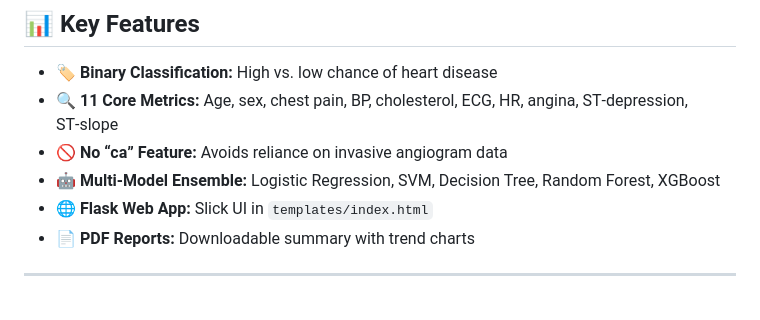
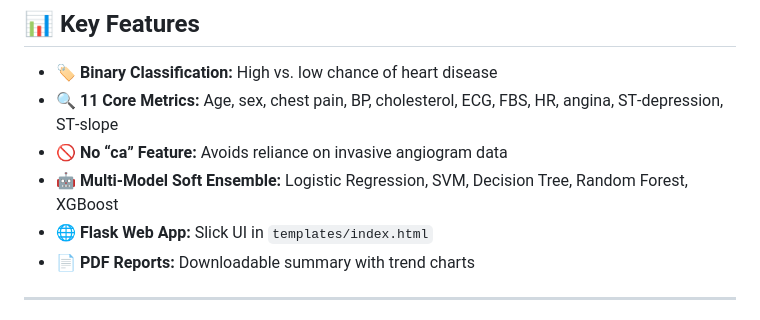
Before and after one commit to Madhav-4455/Cardiac_Forecasting_System, a Markdown page: README.md, the part around the change. GitHub-like rendering.

```diff
--- a/README.md
+++ b/README.md
@@ -13,9 +13,9 @@ By excluding the angiogram‑based **“ca”** feature, we help you dodge unnec
 
 ## 📊 Key Features
 - 🏷️ **Binary Classification:** High vs. low chance of heart disease
-- 🔍 **11 Core Metrics:** Age, sex, chest pain, BP, cholesterol, ECG, HR, angina, ST‑depression, ST‑slope
+- 🔍 **11 Core Metrics:** Age, sex, chest pain, BP, cholesterol, ECG, FBS, HR, angina, ST‑depression, ST‑slope
 - 🚫 **No “ca” Feature:** Avoids reliance on invasive angiogram data
-- 🤖 **Multi‑Model Ensemble:** Logistic Regression, SVM, Decision Tree, Random Forest, XGBoost
+- 🤖 **Multi‑Model Soft Ensemble:** Logistic Regression, SVM, Decision Tree, Random Forest, XGBoost
 - 🌐 **Flask Web App:** Slick UI in `templates/index.html`
 - 📄 **PDF Reports:** Downloadable summary with trend charts
 
```
